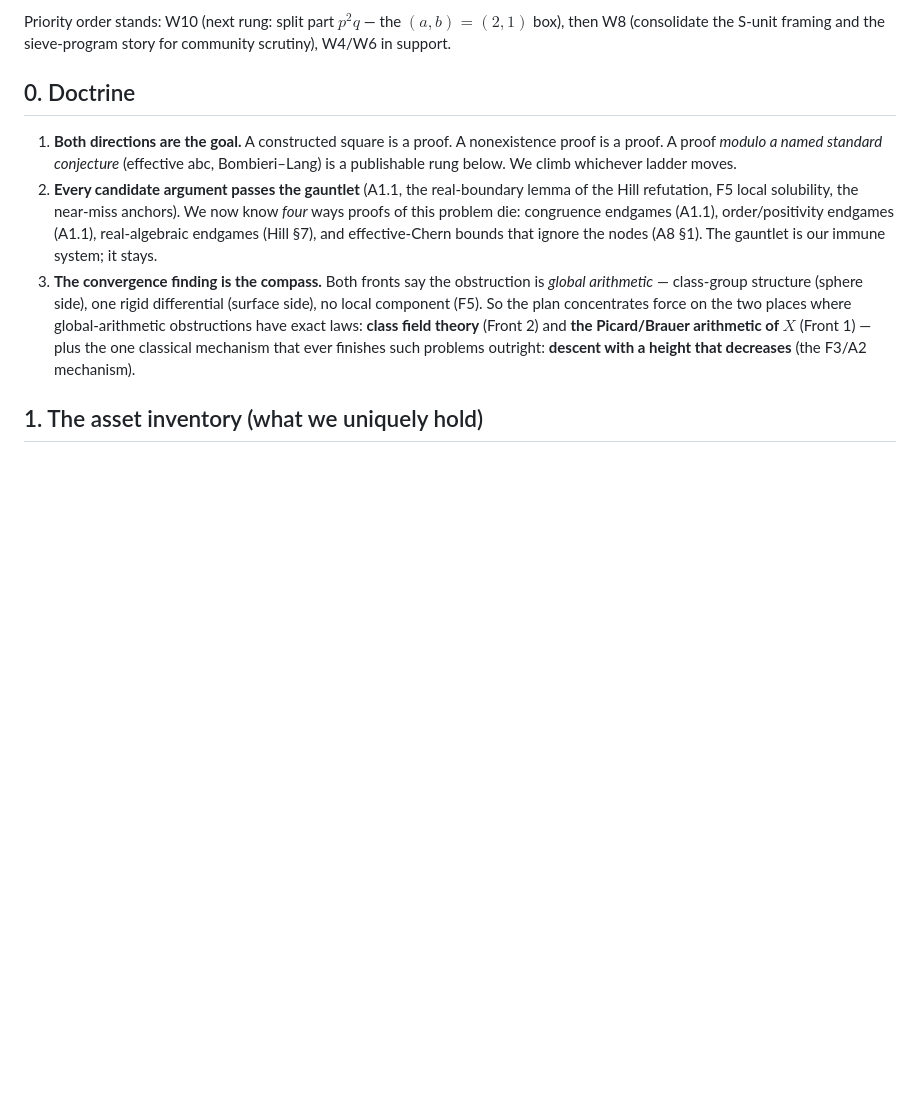
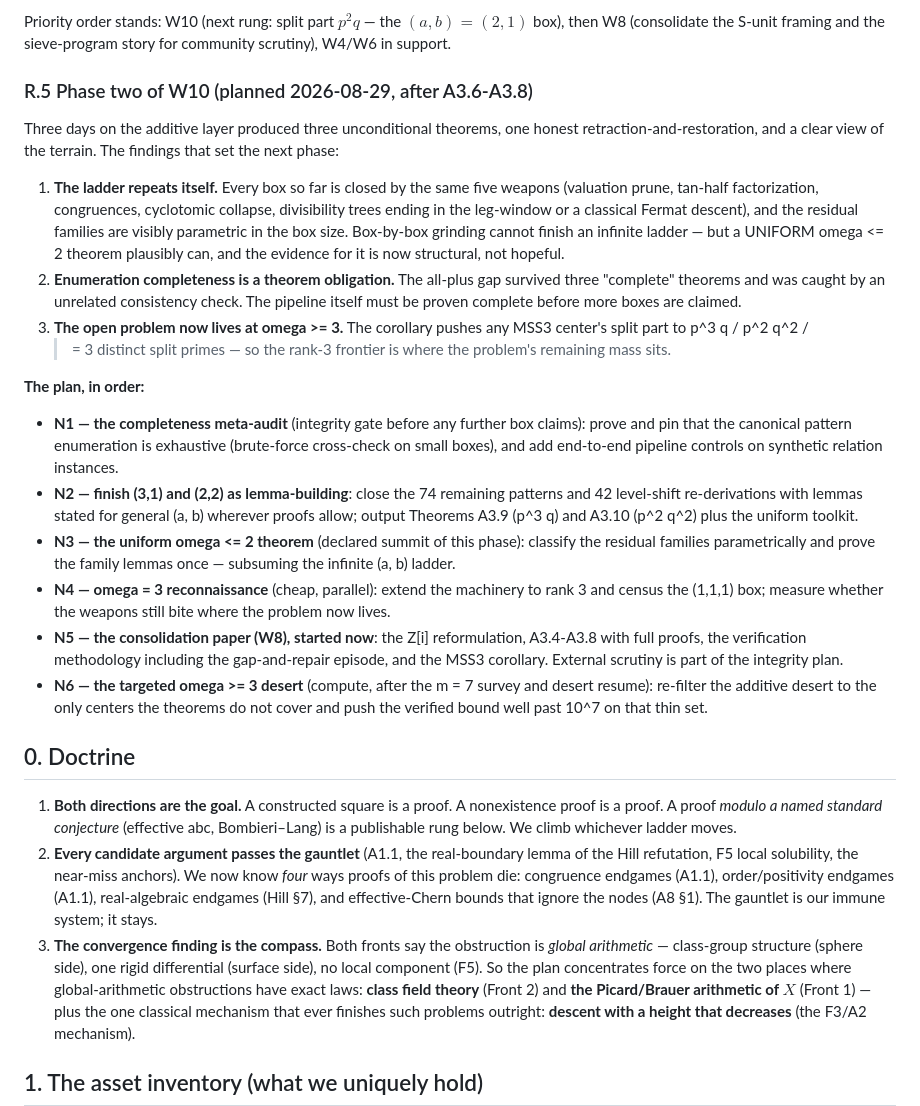
Before and after one commit to CosmicWill/magic-square-of-squares-3x3, a Markdown page: docs/ROADMAP.md, the part around the change. GitHub-like rendering; blank space fills up the shorter version.

Commit message:
ROADMAP R.5: W10 phase two — completeness audit, uniform omega<=2 summit, omega=3 reconnaissance, the paper
Co-Authored-By: Claude Fable 5 <noreply@anthropic.com>

```diff
--- a/docs/ROADMAP.md
+++ b/docs/ROADMAP.md
@@ -122,6 +122,54 @@ facts they establish:
 Priority order stands: W10 (next rung: split part $p^2q$ — the
 $(a,b) = (2,1)$ box), then W8 (consolidate the S-unit framing and
 the sieve-program story for community scrutiny), W4/W6 in support.
+
+### R.5 Phase two of W10 (planned 2026-08-29, after A3.6-A3.8)
+
+Three days on the additive layer produced three unconditional
+theorems, one honest retraction-and-restoration, and a clear view
+of the terrain. The findings that set the next phase:
+
+1. **The ladder repeats itself.** Every box so far is closed by the
+   same five weapons (valuation prune, tan-half factorization,
+   congruences, cyclotomic collapse, divisibility trees ending in
+   the leg-window or a classical Fermat descent), and the residual
+   families are visibly parametric in the box size. Box-by-box
+   grinding cannot finish an infinite ladder — but a UNIFORM
+   omega <= 2 theorem plausibly can, and the evidence for it is now
+   structural, not hopeful.
+2. **Enumeration completeness is a theorem obligation.** The
+   all-plus gap survived three "complete" theorems and was caught
+   by an unrelated consistency check. The pipeline itself must be
+   proven complete before more boxes are claimed.
+3. **The open problem now lives at omega >= 3.** The corollary
+   pushes any MSS3 center's split part to p^3 q / p^2 q^2 /
+   >= 3 distinct split primes — so the rank-3 frontier is where
+   the problem's remaining mass sits.
+
+**The plan, in order:**
+- **N1 — the completeness meta-audit** (integrity gate before any
+  further box claims): prove and pin that the canonical pattern
+  enumeration is exhaustive (brute-force cross-check on small
+  boxes), and add end-to-end pipeline controls on synthetic
+  relation instances.
+- **N2 — finish (3,1) and (2,2) as lemma-building**: close the 74
+  remaining patterns and 42 level-shift re-derivations with lemmas
+  stated for general (a, b) wherever proofs allow; output Theorems
+  A3.9 (p^3 q) and A3.10 (p^2 q^2) plus the uniform toolkit.
+- **N3 — the uniform omega <= 2 theorem** (declared summit of this
+  phase): classify the residual families parametrically and prove
+  the family lemmas once — subsuming the infinite (a, b) ladder.
+- **N4 — omega = 3 reconnaissance** (cheap, parallel): extend the
+  machinery to rank 3 and census the (1,1,1) box; measure whether
+  the weapons still bite where the problem now lives.
+- **N5 — the consolidation paper (W8), started now**: the Z[i]
+  reformulation, A3.4-A3.8 with full proofs, the verification
+  methodology including the gap-and-repair episode, and the MSS3
+  corollary. External scrutiny is part of the integrity plan.
+- **N6 — the targeted omega >= 3 desert** (compute, after the m = 7
+  survey and desert resume): re-filter the additive desert to the
+  only centers the theorems do not cover and push the verified
+  bound well past 10^7 on that thin set.
 
 ## 0. Doctrine
 
```
